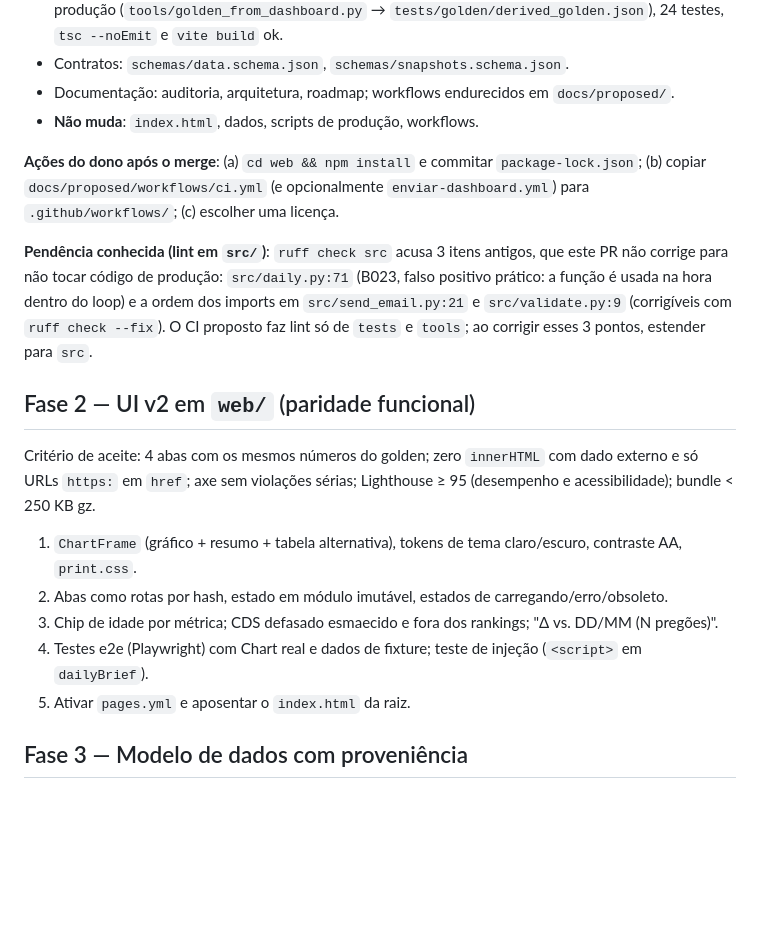
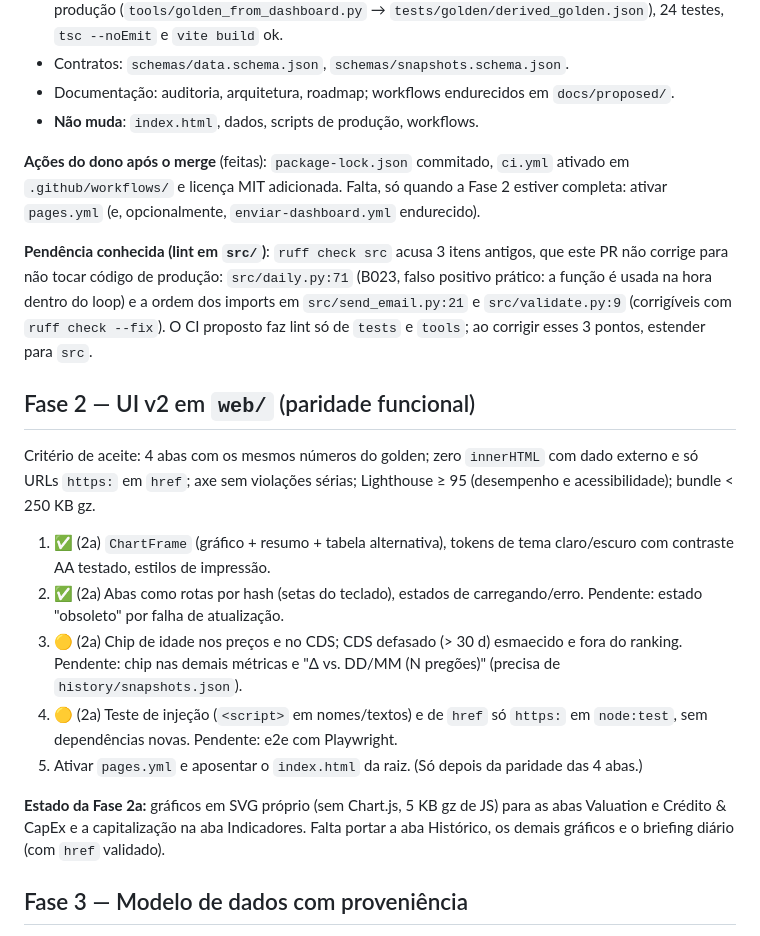
Before and after one commit to jmagomez/mag7-financial-dashboard, a Markdown page: docs/ROADMAP.md, the part around the change. Rendered like a GitHub page; blank space fills up the shorter version.

Commit message:
docs: roadmap com o estado da Fase 2a
Co-Authored-By: Claude Sonnet 5.5 <noreply@anthropic.com>
Claude-Session: https://claude.ai/code/session_01WELFXdUMtGK7KhP7DDd6ab

```diff
--- a/docs/ROADMAP.md
+++ b/docs/ROADMAP.md
@@ -13,8 +13,8 @@ Princípios: **(1)** nenhuma fase pode mudar um número exibido sem teste que ex
 - Documentação: auditoria, arquitetura, roadmap; workflows endurecidos em `docs/proposed/`.
 - **Não muda**: `index.html`, dados, scripts de produção, workflows.
 
-**Ações do dono após o merge**: (a) `cd web && npm install` e commitar `package-lock.json`; (b) copiar
-`docs/proposed/workflows/ci.yml` (e opcionalmente `enviar-dashboard.yml`) para `.github/workflows/`; (c) escolher uma licença.
+**Ações do dono após o merge** (feitas): `package-lock.json` commitado, `ci.yml` ativado em `.github/workflows/` e licença MIT adicionada.
+Falta, só quando a Fase 2 estiver completa: ativar `pages.yml` (e, opcionalmente, `enviar-dashboard.yml` endurecido).
 
 **Pendência conhecida (lint em `src/`)**: `ruff check src` acusa 3 itens antigos, que este PR não corrige para não tocar
 código de produção: `src/daily.py:71` (B023, falso positivo prático: a função é usada na hora dentro do loop) e a ordem dos
@@ -24,11 +24,13 @@ imports em `src/send_email.py:21` e `src/validate.py:9` (corrigíveis com `ruff
 ## Fase 2 — UI v2 em `web/` (paridade funcional)
 Critério de aceite: 4 abas com os mesmos números do golden; zero `innerHTML` com dado externo e só URLs `https:` em `href`; axe sem violações sérias;
 Lighthouse ≥ 95 (desempenho e acessibilidade); bundle < 250 KB gz.
-1. `ChartFrame` (gráfico + resumo + tabela alternativa), tokens de tema claro/escuro, contraste AA, `print.css`.
-2. Abas como rotas por hash, estado em módulo imutável, estados de carregando/erro/obsoleto.
-3. Chip de idade por métrica; CDS defasado esmaecido e fora dos rankings; "Δ vs. DD/MM (N pregões)".
-4. Testes e2e (Playwright) com Chart real e dados de fixture; teste de injeção (`<script>` em `dailyBrief`).
-5. Ativar `pages.yml` e aposentar o `index.html` da raiz.
+1. ✅ (2a) `ChartFrame` (gráfico + resumo + tabela alternativa), tokens de tema claro/escuro com contraste AA testado, estilos de impressão.
+2. ✅ (2a) Abas como rotas por hash (setas do teclado), estados de carregando/erro. Pendente: estado "obsoleto" por falha de atualização.
+3. 🟡 (2a) Chip de idade nos preços e no CDS; CDS defasado (> 30 d) esmaecido e fora do ranking. Pendente: chip nas demais métricas e "Δ vs. DD/MM (N pregões)" (precisa de `history/snapshots.json`).
+4. 🟡 (2a) Teste de injeção (`<script>` em nomes/textos) e de `href` só `https:` em `node:test`, sem dependências novas. Pendente: e2e com Playwright.
+5. Ativar `pages.yml` e aposentar o `index.html` da raiz. (Só depois da paridade das 4 abas.)
+
+**Estado da Fase 2a:** gráficos em SVG próprio (sem Chart.js, 5 KB gz de JS) para as abas Valuation e Crédito & CapEx e a capitalização na aba Indicadores. Falta portar a aba Histórico, os demais gráficos e o briefing diário (com `href` validado).
 
 ## Fase 3 — Modelo de dados com proveniência
 1. `schemas/` v2: cada valor externo como `{value, asOf, source, tier}` (`primary|secondary|derived`).
```
